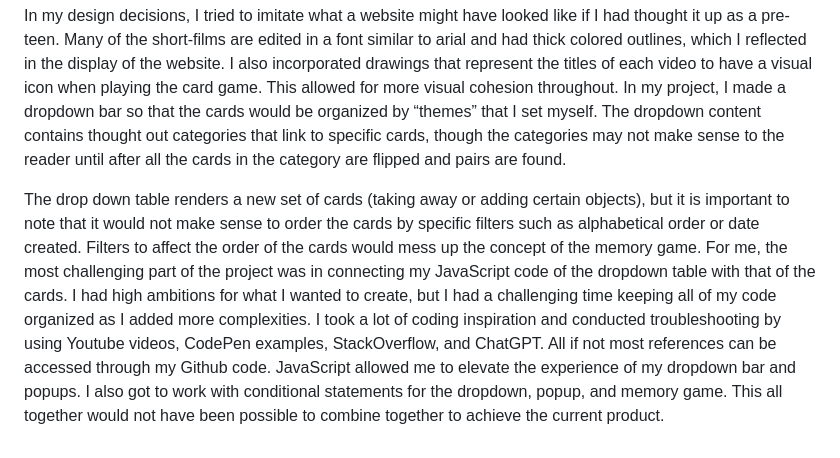
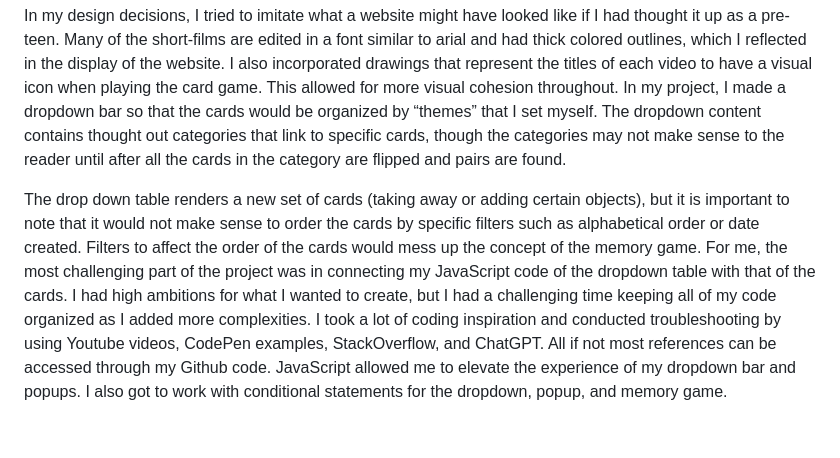
Before and after one commit to montse-p/visual-collection-montse, a Markdown page: README.md, the part around the change. GitHub-like rendering.

```diff
--- a/README.md
+++ b/README.md
@@ -9,4 +9,4 @@ Developing this project allowed me to reflect on how digital collections shape m
 
 In my design decisions, I tried to imitate what a website might have looked like if I had thought it up as a pre-teen. Many of the short-films are edited in a font similar to arial and had thick colored outlines, which I reflected in the display of the website. I also incorporated drawings that represent the titles of each video to have a visual icon when playing the card game. This allowed for more visual cohesion throughout. In my project, I made a dropdown bar so that the cards would be organized by “themes” that I set myself. The dropdown content contains thought out categories that link to specific cards, though the categories may not make sense to the reader until after all the cards in the category are flipped and pairs are found.
 
-The drop down table renders a new set of cards (taking away or adding certain objects), but it is important to note that it would not make sense to order the cards by specific filters such as alphabetical order or date created. Filters to affect the order of the cards would mess up the concept of the memory game. For me, the most challenging part of the project was in connecting my JavaScript code of the dropdown table with that of the cards. I had high ambitions for what I wanted to create, but I had a challenging time keeping all of my code organized as I added more complexities. I took a lot of coding inspiration and conducted troubleshooting by using Youtube videos, CodePen examples, StackOverflow, and ChatGPT. All if not most references can be accessed through my Github code. JavaScript allowed me to elevate the experience of my dropdown bar and popups. I also got to work with conditional statements for the dropdown, popup, and memory game. This all together would not have been possible to combine together to achieve the current product.
+The drop down table renders a new set of cards (taking away or adding certain objects), but it is important to note that it would not make sense to order the cards by specific filters such as alphabetical order or date created. Filters to affect the order of the cards would mess up the concept of the memory game. For me, the most challenging part of the project was in connecting my JavaScript code of the dropdown table with that of the cards. I had high ambitions for what I wanted to create, but I had a challenging time keeping all of my code organized as I added more complexities. I took a lot of coding inspiration and conducted troubleshooting by using Youtube videos, CodePen examples, StackOverflow, and ChatGPT. All if not most references can be accessed through my Github code. JavaScript allowed me to elevate the experience of my dropdown bar and popups. I also got to work with conditional statements for the dropdown, popup, and memory game.
```
